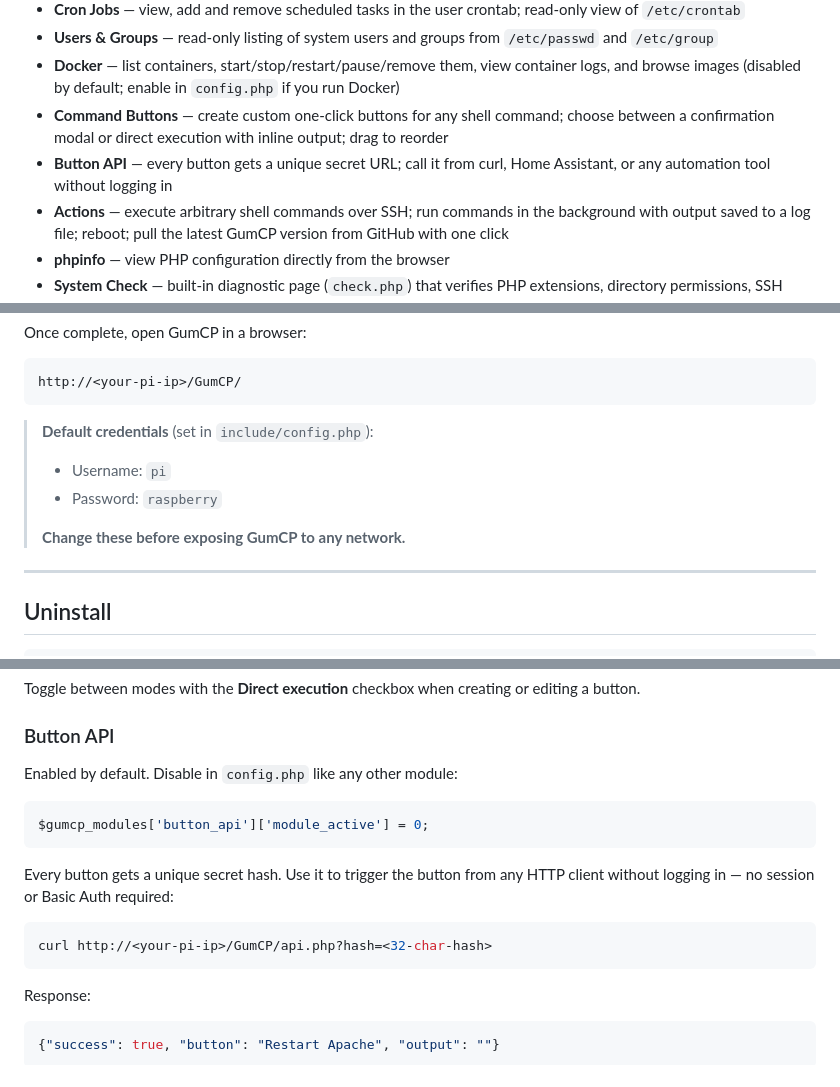
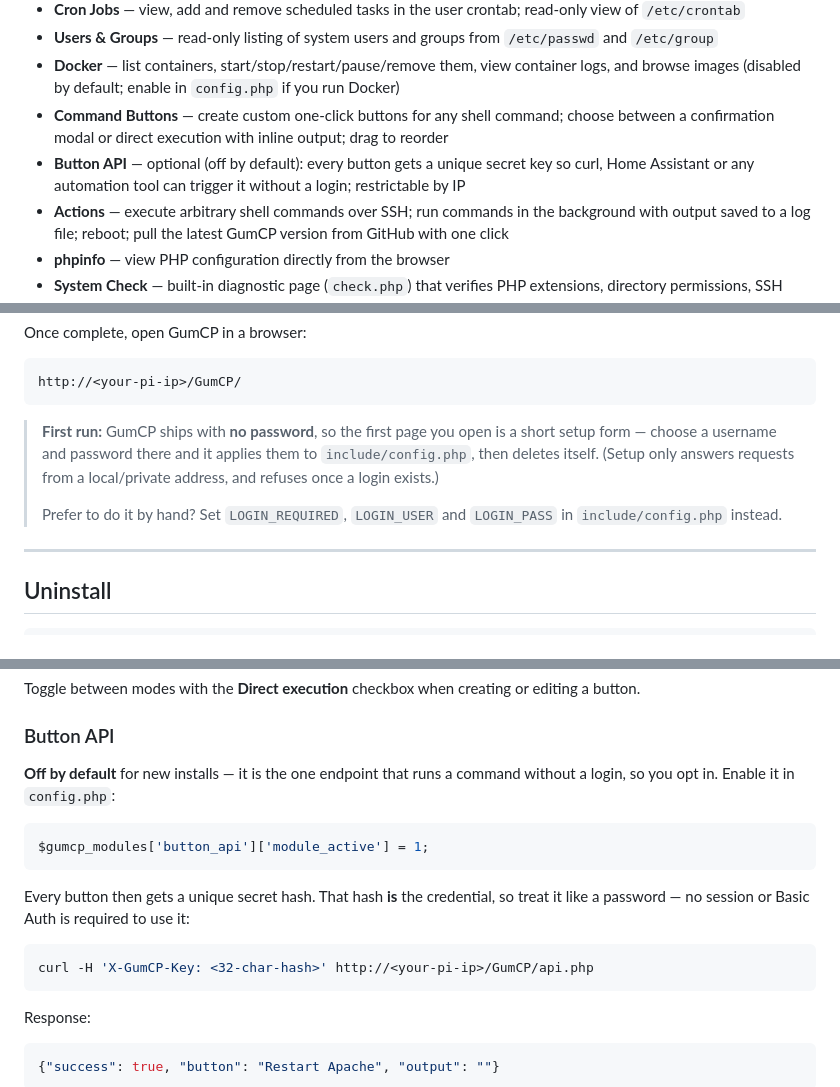
Before and after one commit to gumslone/GumCP, a Markdown page: README.md, 3 parts joined by grey strips. Drawn GitHub-style.

Commit message:
README: correct first-run and Button API docs after 2.6.0
The quick-install section still told users to log in with pi/raspberry, which
no longer exists (GumCP ships with no password and sends you to first-run
setup), and the Button API section still said it was enabled by default.

````diff
--- a/README.md
+++ b/README.md
@@ -33,7 +33,7 @@ More screenshots in the [screenshots folder](screenshots/).
 - **Users & Groups** — read-only listing of system users and groups from `/etc/passwd` and `/etc/group`
 - **Docker** — list containers, start/stop/restart/pause/remove them, view container logs, and browse images (disabled by default; enable in `config.php` if you run Docker)
 - **Command Buttons** — create custom one-click buttons for any shell command; choose between a confirmation modal or direct execution with inline output; drag to reorder
-- **Button API** — every button gets a unique secret URL; call it from curl, Home Assistant, or any automation tool without logging in
+- **Button API** — optional (off by default): every button gets a unique secret key so curl, Home Assistant or any automation tool can trigger it without a login; restrictable by IP
 - **Actions** — execute arbitrary shell commands over SSH; run commands in the background with output saved to a log file; reboot; pull the latest GumCP version from GitHub with one click
 - **phpinfo** — view PHP configuration directly from the browser
 - **System Check** — built-in diagnostic page (`check.php`) that verifies PHP extensions, directory permissions, SSH connectivity and GPIO tools; Fix buttons repair common issues over SSH without touching the terminal
@@ -76,11 +76,13 @@ Once complete, open GumCP in a browser:
 http://<your-pi-ip>/GumCP/
 ```
 
-> **Default credentials** (set in `include/config.php`):
-> - Username: `pi`
-> - Password: `raspberry`
+> **First run:** GumCP ships with **no password**, so the first page you open is a
+> short setup form — choose a username and password there and it applies them to
+> `include/config.php`, then deletes itself. (Setup only answers requests from a
+> local/private address, and refuses once a login exists.)
 >
-> **Change these before exposing GumCP to any network.**
+> Prefer to do it by hand? Set `LOGIN_REQUIRED`, `LOGIN_USER` and `LOGIN_PASS` in
+> `include/config.php` instead.
 
 ---
 
@@ -225,16 +227,18 @@ Toggle between modes with the **Direct execution** checkbox when creating or edi
 
 ### Button API
 
-Enabled by default. Disable in `config.php` like any other module:
+**Off by default** for new installs — it is the one endpoint that runs a command
+without a login, so you opt in. Enable it in `config.php`:
 
 ```php
-$gumcp_modules['button_api']['module_active'] = 0;
+$gumcp_modules['button_api']['module_active'] = 1;
 ```
 
-Every button gets a unique secret hash. Use it to trigger the button from any HTTP client without logging in — no session or Basic Auth required:
+Every button then gets a unique secret hash. That hash **is** the credential, so
+treat it like a password — no session or Basic Auth is required to use it:
 
 ```bash
-curl http://<your-pi-ip>/GumCP/api.php?hash=<32-char-hash>
+curl -H 'X-GumCP-Key: <32-char-hash>' http://<your-pi-ip>/GumCP/api.php
 ```
 
 Response:
````
